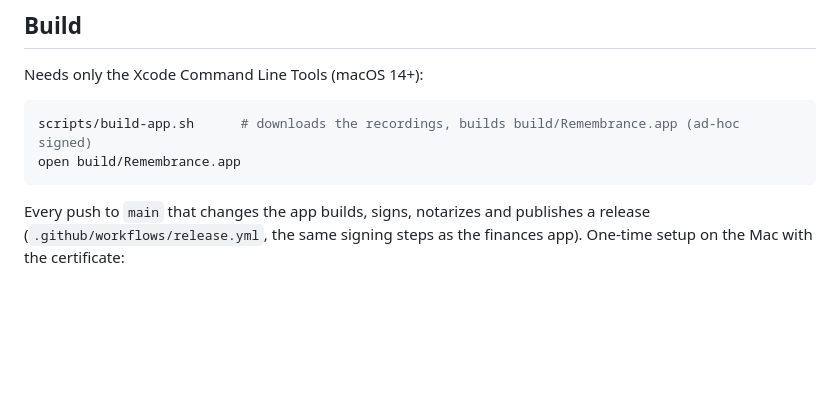
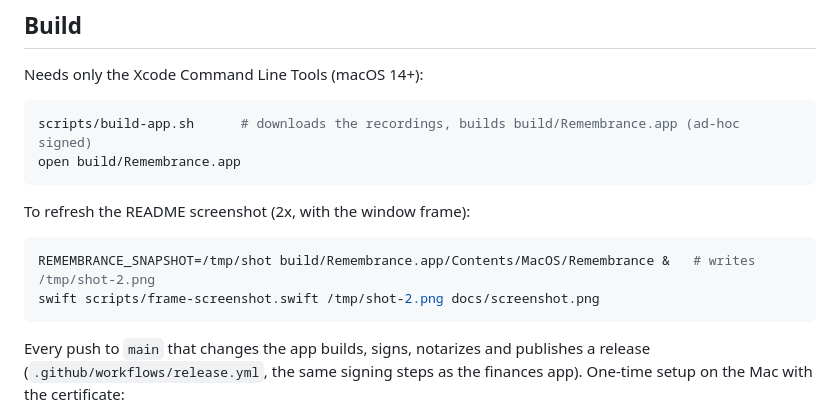
Before and after one commit to rdougan/remembrance, a Markdown page: README.md, the part around one of its changes. Rendered like a GitHub page; blank space fills up the shorter version.

````diff
--- a/README.md
+++ b/README.md
@@ -43,6 +43,13 @@ scripts/build-app.sh      # downloads the recordings, builds build/Remembrance.a
 open build/Remembrance.app
 ```
 
+To refresh the README screenshot (2x, with the window frame):
+
+```sh
+REMEMBRANCE_SNAPSHOT=/tmp/shot build/Remembrance.app/Contents/MacOS/Remembrance &   # writes /tmp/shot-2.png
+swift scripts/frame-screenshot.swift /tmp/shot-2.png docs/screenshot.png
+```
+
 Every push to `main` that changes the app builds, signs, notarizes and publishes a release
 (`.github/workflows/release.yml`, the same signing steps as the finances app). One-time setup on
 the Mac with the certificate:
````
Also changed, not shown: other parts of README.md (+1 -1 lines), docs/screenshot.png, 2 other files.
